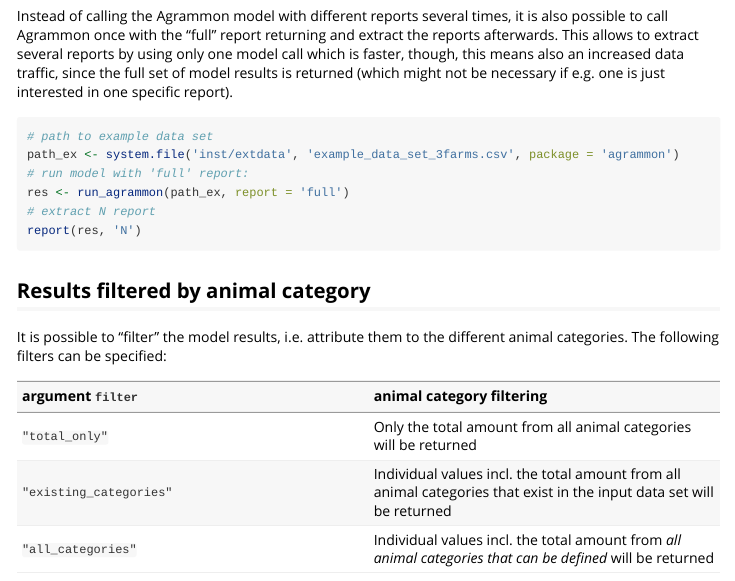
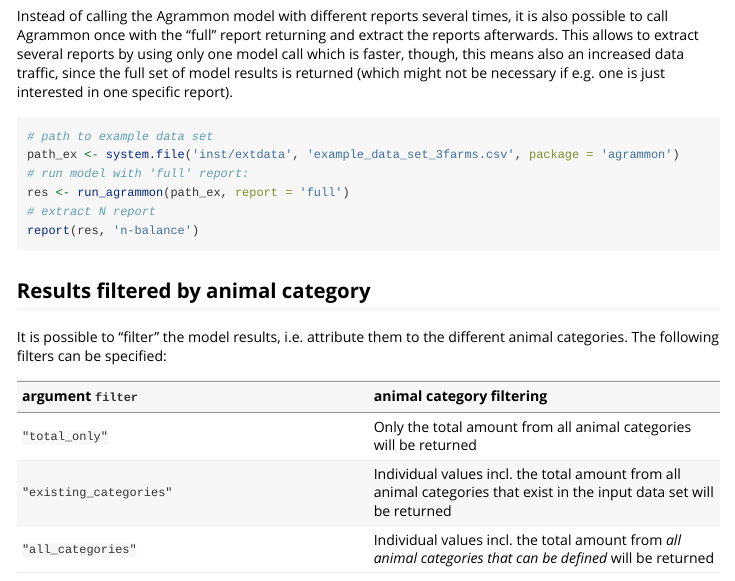
Before and after one commit to hafl-gel/agrammon-rest, an R Markdown document (vignettes/agrammon.Rmd): the page in a window 1100 px wide, from 3090 px down. Rendered offline with R 4.5, knitr and Pandoc, with nearby package versions; some code elsewhere in the file could not run offline.

Commit message:
Fix wrong report label in README & vignette

````diff
--- a/vignettes/agrammon.Rmd
+++ b/vignettes/agrammon.Rmd
@@ -175,7 +175,7 @@ path_ex <- system.file('inst/extdata', 'example_data_set_3farms.csv', package =
 # run model with 'full' report:
 res <- run_agrammon(path_ex, report = 'full')
 # extract N report
-report(res, 'N')
+report(res, 'n-balance')
 ```
 
 ## Results filtered by animal category
````
Also changed, not shown: README.md.
